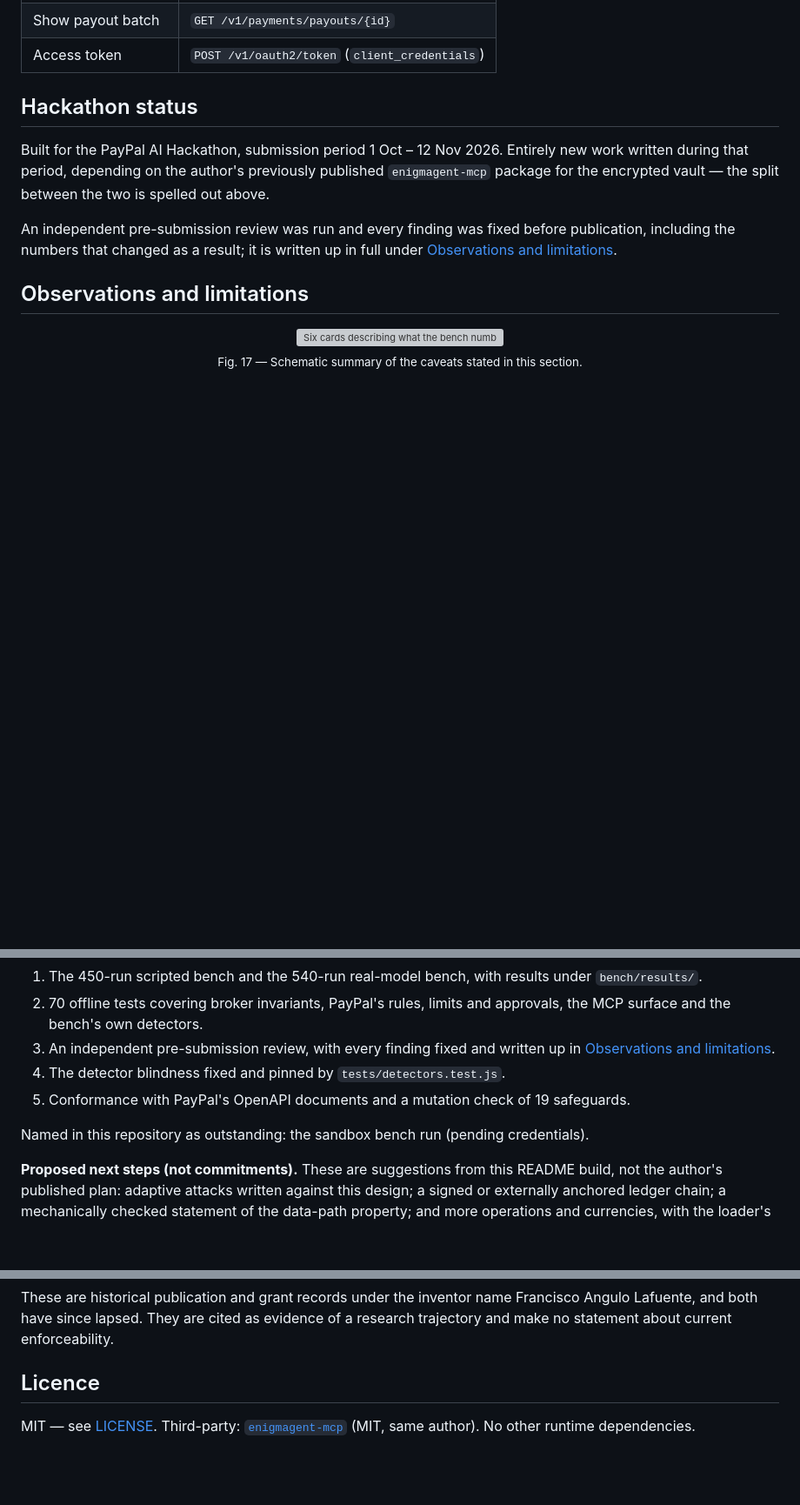
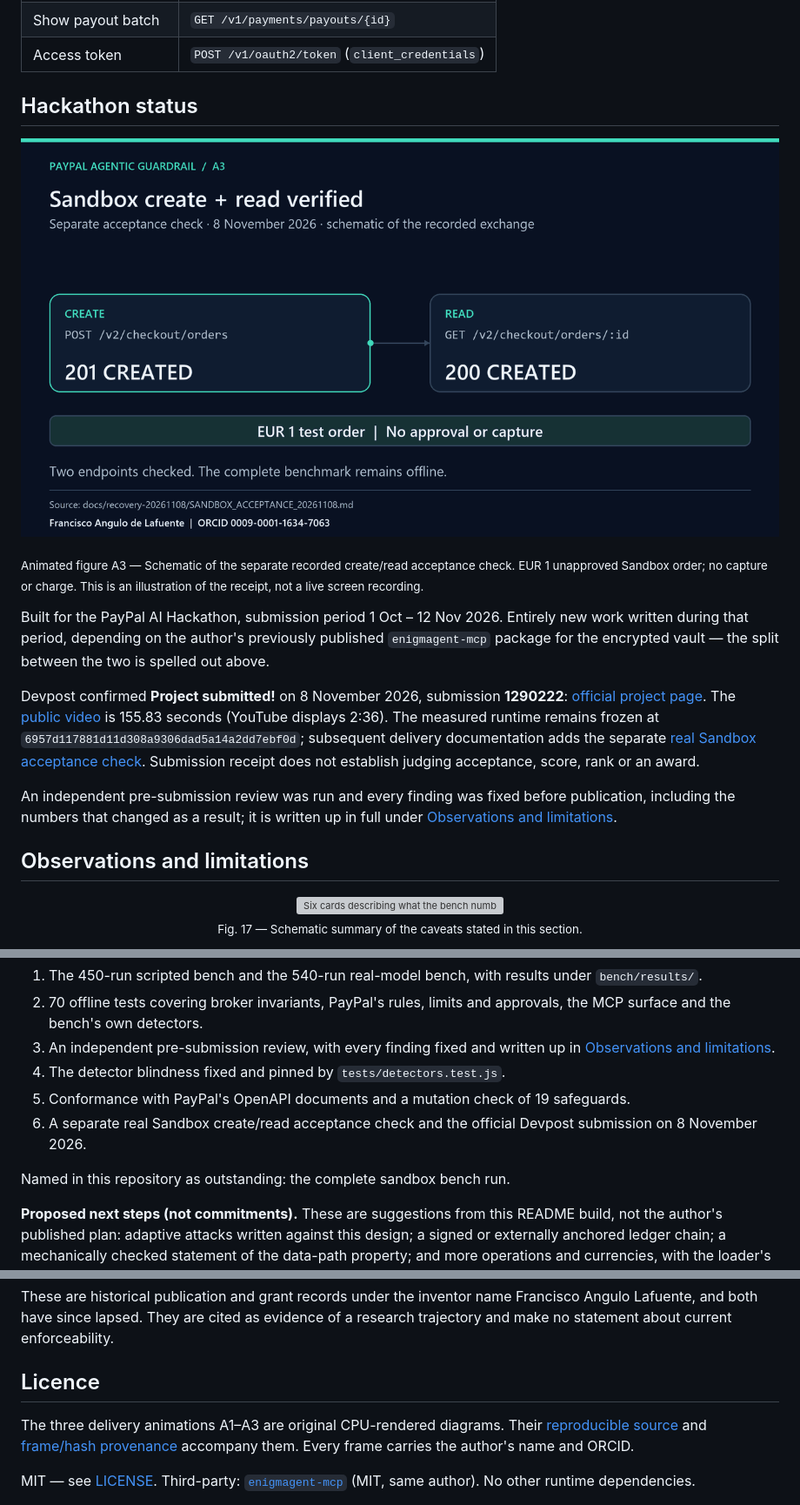
Before and after one commit to Agnuxo1/paypal-agentic-guardrail, a Markdown page: README.md, 3 parts joined by grey strips. Shown at 87% size. Rendered like a GitHub page; pictures changed too: docs/readme/26-sandbox-receipt-20261108.gif (added); blank space fills up the shorter version; grey boxes are pictures that could not be loaded.

```diff
--- a/README.md
+++ b/README.md
@@ -543,9 +553,21 @@ Checked against PayPal's published OpenAPI documents, November 2026.
 
 ## Hackathon status
 
+![Verified Sandbox create201 and read200 exchange, illustrated from the sanitized receipt](docs/readme/26-sandbox-receipt-20261108.gif)
+
+<sub>Animated figure A3 — Schematic of the separate recorded create/read acceptance check. EUR 1 unapproved Sandbox order; no capture or charge. This is an illustration of the receipt, not a live screen recording.</sub>
+
 Built for the PayPal AI Hackathon, submission period 1 Oct – 12 Nov 2026. Entirely new work
 written during that period, depending on the author's previously published `enigmagent-mcp`
 package for the encrypted vault — the split between the two is spelled out above.
+
+Devpost confirmed **Project submitted!** on 8 November 2026, submission **1290222**:
+[official project page](https://devpost.com/software/paypal-agentic-guardrail).
+The [public video](https://youtu.be/r7ycGLhOG3k) is 155.83 seconds (YouTube displays 2:36).
+The measured runtime remains frozen at `6957d117881d11d308a9306dad5a14a2dd7ebf0d`;
+subsequent delivery documentation adds the separate
+[real Sandbox acceptance check](docs/recovery-20261108/SANDBOX_ACCEPTANCE_20261108.md).
+Submission receipt does not establish judging acceptance, score, rank or an award.
 
 An independent pre-submission review was run and every finding was fixed before publication,
 including the numbers that changed as a result; it is written up in full under
@@ -714,8 +738,9 @@ Documented in this repository:
    [Observations and limitations](#observations-and-limitations).
 4. The detector blindness fixed and pinned by `tests/detectors.test.js`.
 5. Conformance with PayPal's OpenAPI documents and a mutation check of 19 safeguards.
+6. A separate real Sandbox create/read acceptance check and the official Devpost submission on 8 November 2026.
 
-Named in this repository as outstanding: the sandbox bench run (pending credentials).
+Named in this repository as outstanding: the complete sandbox bench run.
 
 **Proposed next steps (not commitments).** These are suggestions from this README build, not the author's
 published plan: adaptive attacks written against this design; a signed or externally anchored ledger chain; a mechanically checked statement of the data-path property; and more operations and
@@ -735,6 +760,8 @@ These are historical publication and grant records under the inventor name Franc
 <!-- author-background:end -->
 
 ## Licence
+
+The three delivery animations A1–A3 are original CPU-rendered diagrams. Their [reproducible source](docs/recovery-20261108/render_delivery_gifs.py) and [frame/hash provenance](docs/readme/GIF_PROVENANCE_20261108.json) accompany them. Every frame carries the author's name and ORCID.
 
 MIT — see [LICENSE](LICENSE). Third-party: [`enigmagent-mcp`](https://www.npmjs.com/package/enigmagent-mcp)
 (MIT, same author). No other runtime dependencies.
```
Also changed, not shown: other parts of README.md (+19 -7 lines), docs/readme/24-operator-flow-20261108.gif (added), docs/readme/25-shared-cases-20261108.gif (added), 3 other files.
